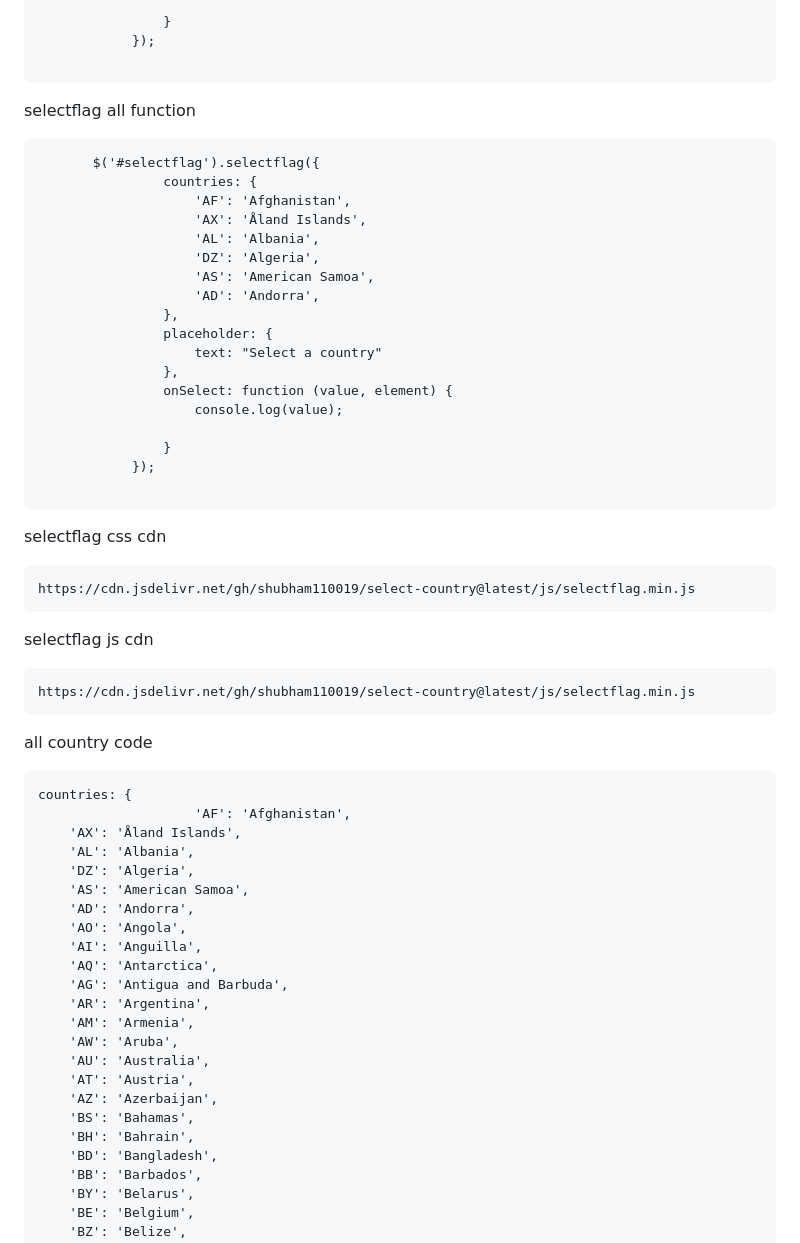
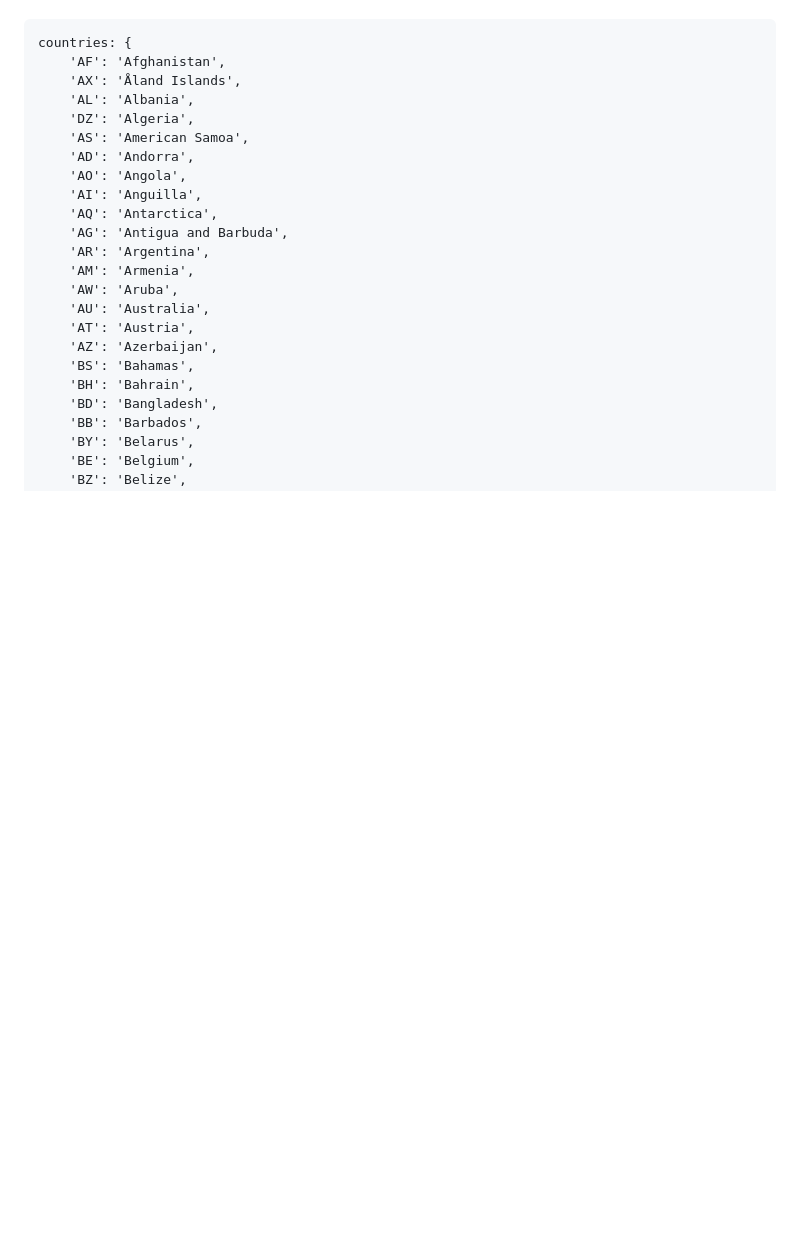
Before and after one commit to shubham110019/select-country, a Markdown page: README.md, the part around the change printed below. Rendered like a GitHub page; blank space fills up the shorter version.

````diff
--- a/README.md
+++ b/README.md
@@ -62,48 +102,8 @@ selectflag callback function
 
-                }
-            });
-
-```
-
-selectflag all function
-```
-       $('#selectflag').selectflag({
-                countries: {
-                    'AF': 'Afghanistan',
-                    'AX': 'Åland Islands',
-                    'AL': 'Albania',
-                    'DZ': 'Algeria',
-                    'AS': 'American Samoa',
-                    'AD': 'Andorra',
-                },
-                placeholder: {
-                    text: "Select a country"
-                },
-                onSelect: function (value, element) {
-                    console.log(value);
-
-                }
-            });
-
-```
-
-selectflag css cdn
-```
-https://cdn.jsdelivr.net/gh/shubham110019/select-country@latest/js/selectflag.min.js
-```
-
-selectflag js cdn
-```
-https://cdn.jsdelivr.net/gh/shubham110019/select-country@latest/js/selectflag.min.js
-```
-
-
-
-all country code
 
 ```
 countries: {
-                    'AF': 'Afghanistan',
+    'AF': 'Afghanistan',
     'AX': 'Åland Islands',
     'AL': 'Albania',
     'DZ': 'Algeria',
````
Also changed, not shown: other parts of README.md (+77 -38 lines).
